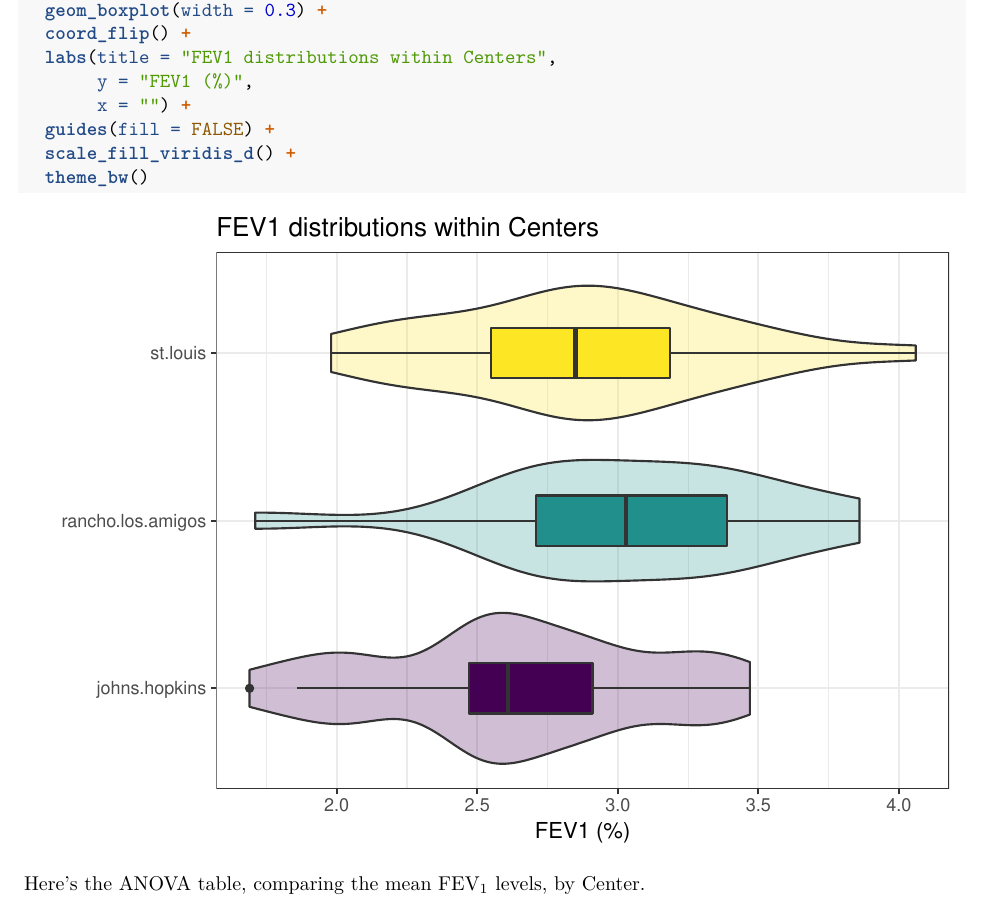
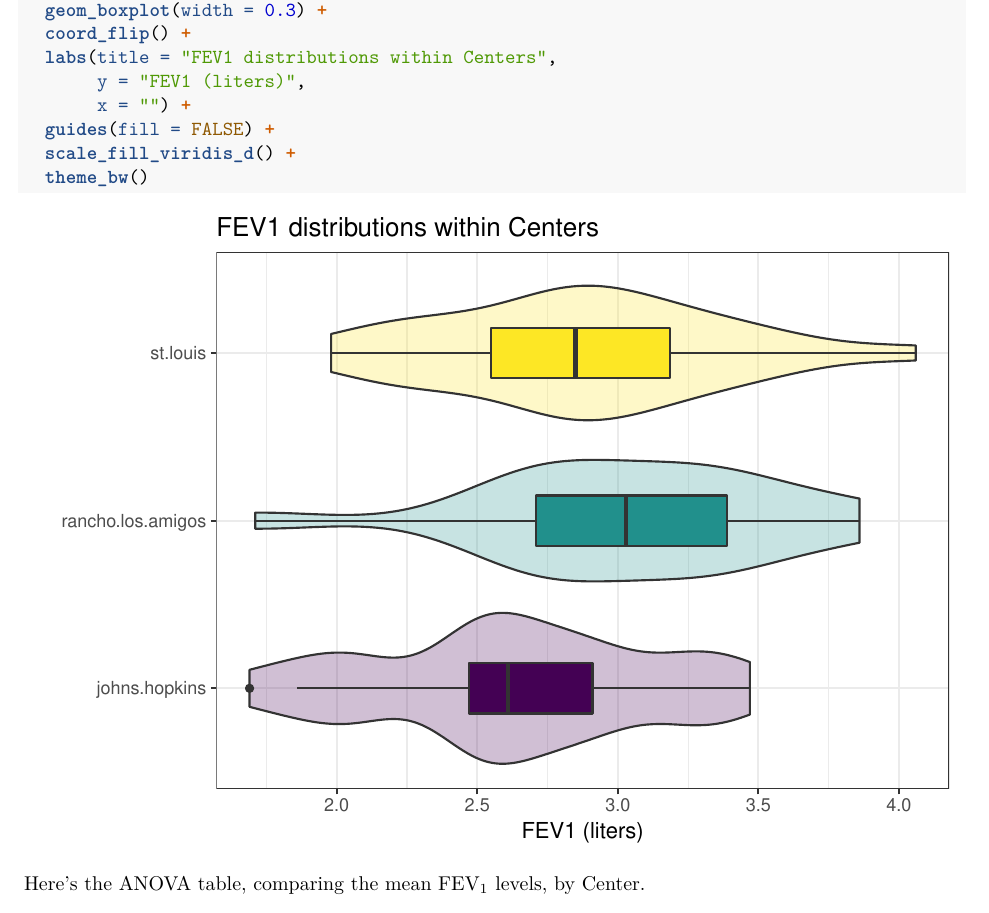
Before and after one commit to KeyanSong/431-2018, an R Markdown document (homework/Homework7/431-2018-hw7sketch.Rmd): part of page 3 of 6, cut so that both start at the same text. The pictures show the output file homework/Homework7/431-2018-hw7sketch.pdf that the author committed with the source.

Commit message:
Corrected error in graph (liters, not % is the unit)

```diff
--- a/homework/Homework7/431-2018-hw7sketch.Rmd
+++ b/homework/Homework7/431-2018-hw7sketch.Rmd
@@ -74,7 +74,7 @@ ggplot(coexpose2, aes(y = fev1, x = center, fill = center)) +
   geom_boxplot(width = 0.3) +
   coord_flip() +
   labs(title = "FEV1 distributions within Centers",
-       y = "FEV1 (%)",
+       y = "FEV1 (liters)",
        x = "") +
   guides(fill = FALSE) +
   scale_fill_viridis_d() +
```
Also changed, not shown: homework/Homework7/431-2018-hw7sketch.pdf.
